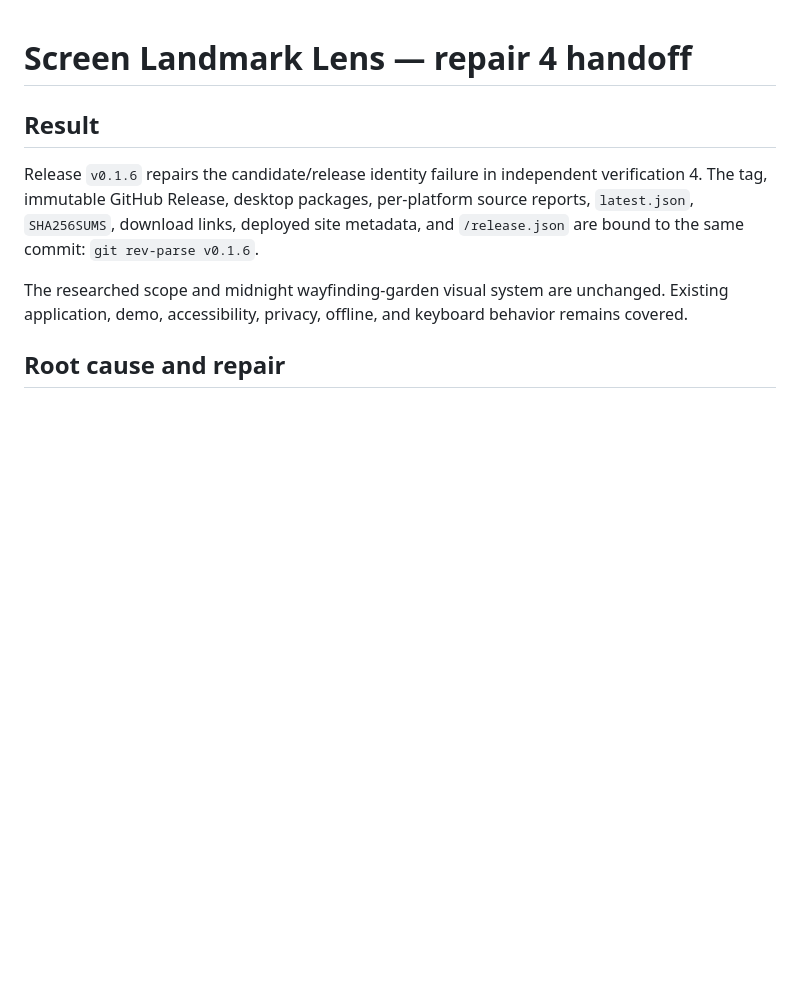
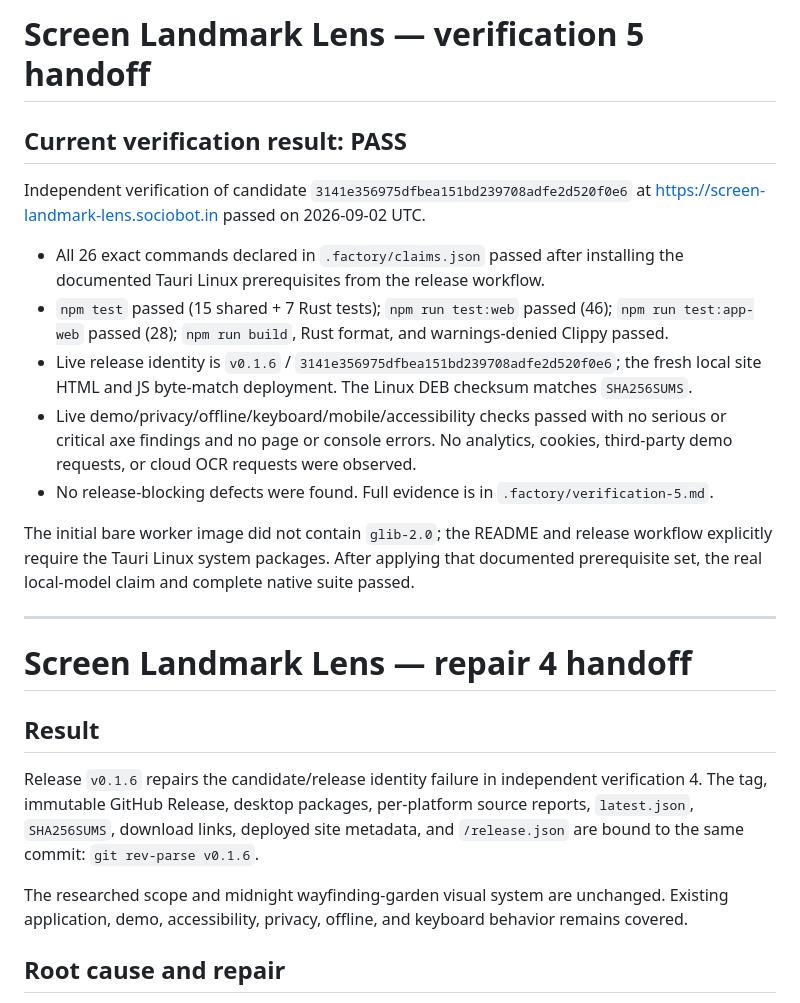
Before and after one commit to B-Divyesh/sf-screen-landmark-lens, a Markdown page: .factory/handoff.md, the part around the change. GitHub-like rendering; blank space fills up the shorter version.

Commit message:
docs: record verification 5 pass

```diff
--- a/.factory/handoff.md
+++ b/.factory/handoff.md
@@ -1,3 +1,19 @@
+# Screen Landmark Lens — verification 5 handoff
+
+## Current verification result: PASS
+
+Independent verification of candidate `3141e356975dfbea151bd239708adfe2d520f0e6` at <https://screen-landmark-lens.sociobot.in> passed on 2026-09-02 UTC.
+
+- All 26 exact commands declared in `.factory/claims.json` passed after installing the documented Tauri Linux prerequisites from the release workflow.
+- `npm test` passed (15 shared + 7 Rust tests); `npm run test:web` passed (46); `npm run test:app-web` passed (28); `npm run build`, Rust format, and warnings-denied Clippy passed.
+- Live release identity is `v0.1.6` / `3141e356975dfbea151bd239708adfe2d520f0e6`; the fresh local site HTML and JS byte-match deployment. The Linux DEB checksum matches `SHA256SUMS`.
+- Live demo/privacy/offline/keyboard/mobile/accessibility checks passed with no serious or critical axe findings and no page or console errors. No analytics, cookies, third-party demo requests, or cloud OCR requests were observed.
+- No release-blocking defects were found. Full evidence is in `.factory/verification-5.md`.
+
+The initial bare worker image did not contain `glib-2.0`; the README and release workflow explicitly require the Tauri Linux system packages. After applying that documented prerequisite set, the real local-model claim and complete native suite passed.
+
+---
+
 # Screen Landmark Lens — repair 4 handoff
 
 ## Result
```
Also changed, not shown: .factory/verification-5.md (added, +58 -0 lines).
